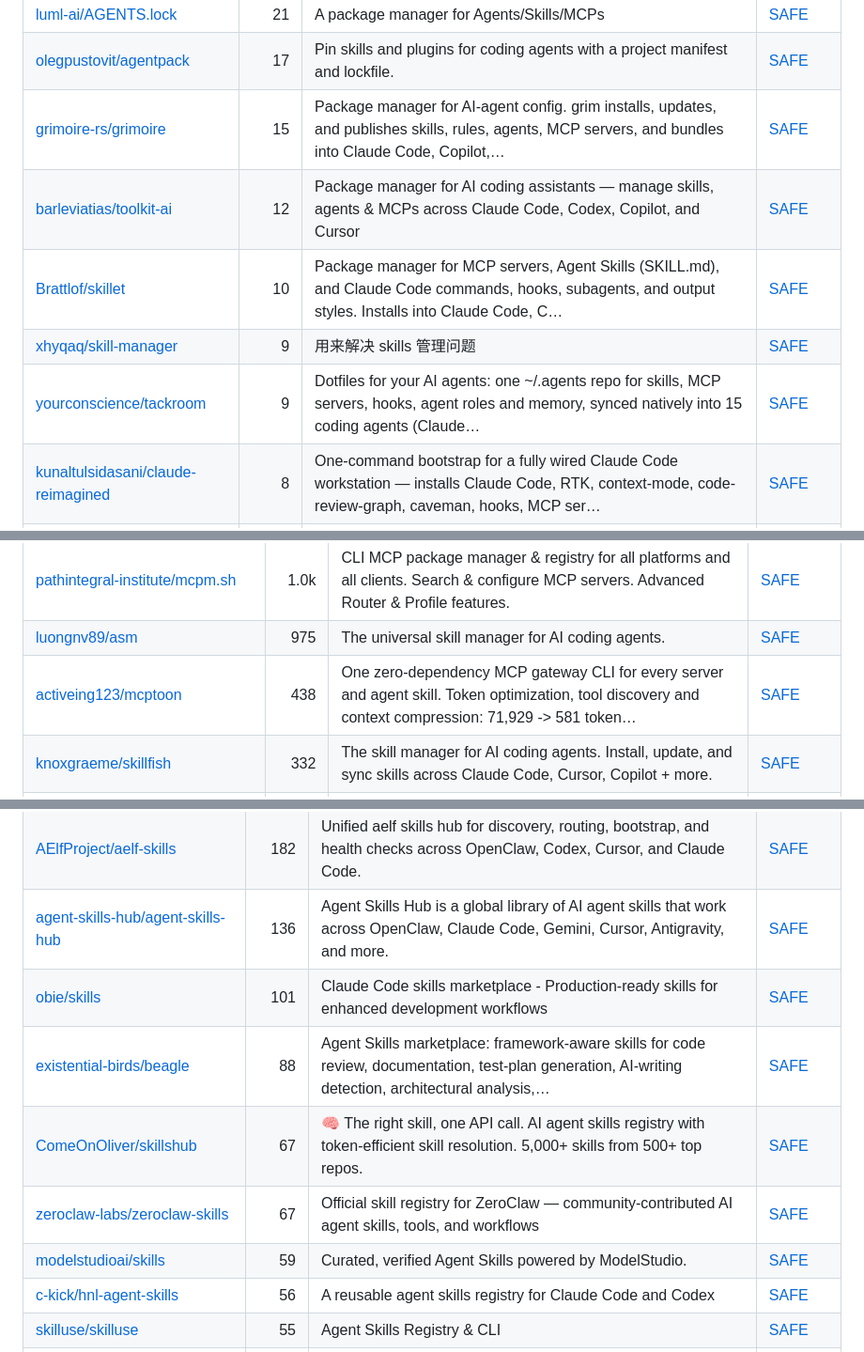
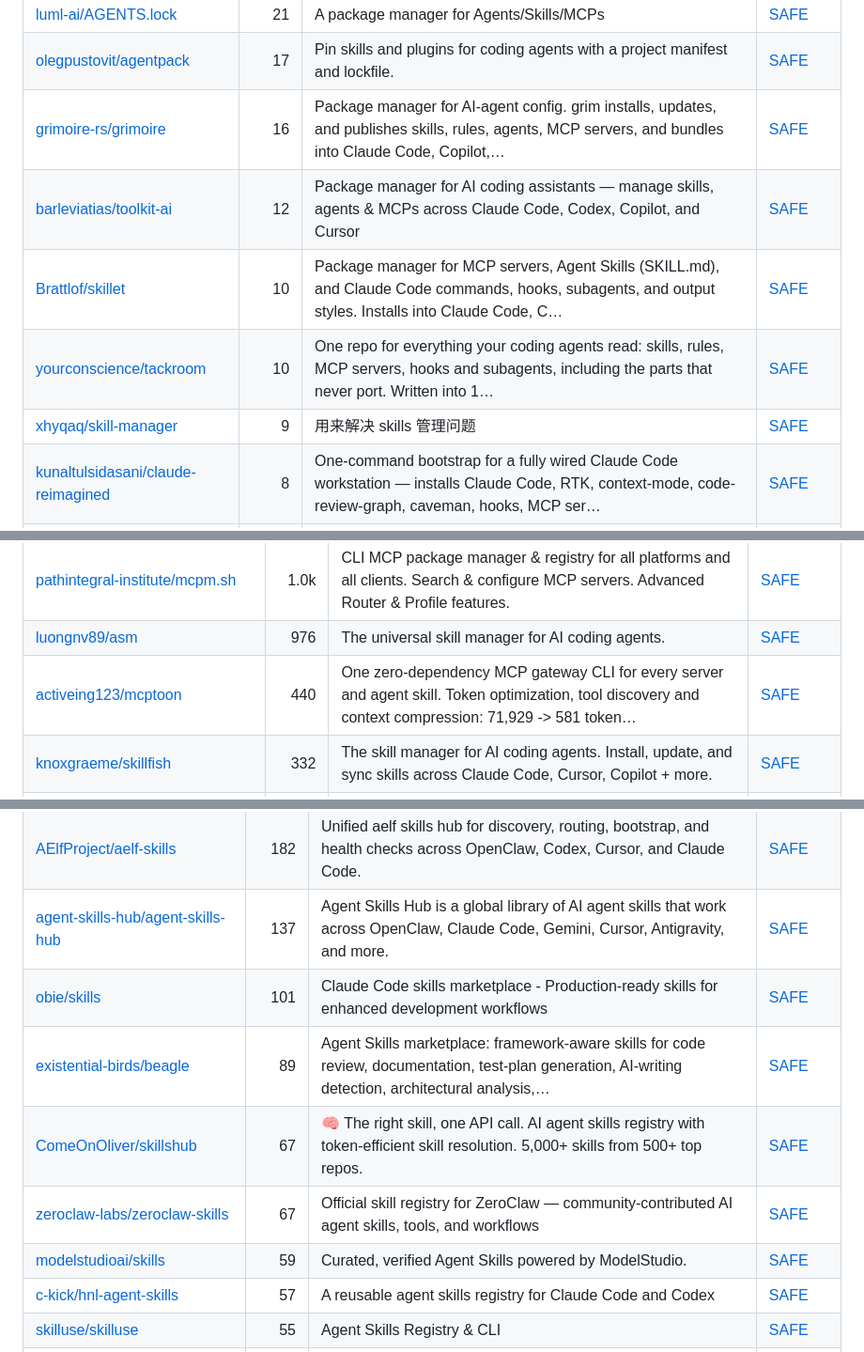
Before and after one commit to zhuyansen/awesome-agent-skills-managers, a Markdown page: README.md, 3 parts joined by grey strips. Shown at 94% size. Rendered like a GitHub page.

```diff
--- a/README.md
+++ b/README.md
@@ -117,11 +117,11 @@ On 2026-10-09 we ran 16 of these tools; 14 could be judged. Each got the same jo
 | [seed-forge/harness-ai-kit](https://github.com/seed-forge/harness-ai-kit) | 26 | Package manager for AI agent assets — 42 skills, 5 CLIs, 1 plugin. Skills for AI/LLM agent engineering, eval-driven dev, spec-driven dev, database (M… | [SAFE](https://agentskillshub.top/skill/seed-forge/harness-ai-kit/) |
 | [luml-ai/AGENTS.lock](https://github.com/luml-ai/AGENTS.lock) | 21 | A package manager for Agents/Skills/MCPs | [SAFE](https://agentskillshub.top/skill/luml-ai/AGENTS.lock/) |
 | [olegpustovit/agentpack](https://github.com/olegpustovit/agentpack) | 17 | Pin skills and plugins for coding agents with a project manifest and lockfile. | [SAFE](https://agentskillshub.top/skill/olegpustovit/agentpack/) |
-| [grimoire-rs/grimoire](https://github.com/grimoire-rs/grimoire) | 15 | Package manager for AI-agent config. grim installs, updates, and publishes skills, rules, agents, MCP servers, and bundles into Claude Code, Copilot,… | [SAFE](https://agentskillshub.top/skill/grimoire-rs/grimoire/) |
+| [grimoire-rs/grimoire](https://github.com/grimoire-rs/grimoire) | 16 | Package manager for AI-agent config. grim installs, updates, and publishes skills, rules, agents, MCP servers, and bundles into Claude Code, Copilot,… | [SAFE](https://agentskillshub.top/skill/grimoire-rs/grimoire/) |
 | [barleviatias/toolkit-ai](https://github.com/barleviatias/toolkit-ai) | 12 | Package manager for AI coding assistants — manage skills, agents & MCPs across Claude Code, Codex, Copilot, and Cursor | [SAFE](https://agentskillshub.top/skill/barleviatias/toolkit-ai/) |
 | [Brattlof/skillet](https://github.com/Brattlof/skillet) | 10 | Package manager for MCP servers, Agent Skills (SKILL.md), and Claude Code commands, hooks, subagents, and output styles. Installs into Claude Code, C… | [SAFE](https://agentskillshub.top/skill/Brattlof/skillet/) |
+| [yourconscience/tackroom](https://github.com/yourconscience/tackroom) | 10 | One repo for everything your coding agents read: skills, rules, MCP servers, hooks and subagents, including the parts that never port. Written into 1… | [SAFE](https://agentskillshub.top/skill/yourconscience/tackroom/) |
 | [xhyqaq/skill-manager](https://github.com/xhyqaq/skill-manager) | 9 | 用来解决 skills 管理问题 | [SAFE](https://agentskillshub.top/skill/xhyqaq/skill-manager/) |
-| [yourconscience/tackroom](https://github.com/yourconscience/tackroom) | 9 | Dotfiles for your AI agents: one ~/.agents repo for skills, MCP servers, hooks, agent roles and memory, synced natively into 15 coding agents (Claude… | [SAFE](https://agentskillshub.top/skill/yourconscience/tackroom/) |
 | [kunaltulsidasani/claude-reimagined](https://github.com/kunaltulsidasani/claude-reimagined) | 8 | One-command bootstrap for a fully wired Claude Code workstation — installs Claude Code, RTK, context-mode, code-review-graph, caveman, hooks, MCP ser… | [SAFE](https://agentskillshub.top/skill/kunaltulsidasani/claude-reimagined/) |
 | [frmlabz/omnidev](https://github.com/frmlabz/omnidev) | 7 | A package manager for agentic coding capabilities. A universal way to discover, install, and manage commands, subagents, skills, and custom functiona… | [SAFE](https://agentskillshub.top/skill/frmlabz/omnidev/) |
 | [Asher-pro/skill-installer](https://github.com/Asher-pro/skill-installer) | 6 | Install any skill to Claude Code. | [SAFE](https://agentskillshub.top/skill/Asher-pro/skill-installer/) |
@@ -148,8 +148,8 @@ On 2026-10-09 we ran 16 of these tools; 14 could be judged. Each got the same jo
 | [rohitg00/skillkit](https://github.com/rohitg00/skillkit) | 1.6k | Supercharge AI coding agents with portable skills. Install, translate & share skills across Claude Code, Cursor, Codex, Copilot & 40 more | [SAFE](https://agentskillshub.top/skill/rohitg00/skillkit/) |
 | [MoizIbnYousaf/ai-agent-skills](https://github.com/MoizIbnYousaf/ai-agent-skills) | 1.2k | Universal skill installer and package manager for AI coding agents. One command, 12+ runtimes. npx ai-agent-skills | [SAFE](https://agentskillshub.top/skill/MoizIbnYousaf/ai-agent-skills/) |
 | [pathintegral-institute/mcpm.sh](https://github.com/pathintegral-institute/mcpm.sh) | 1.0k | CLI MCP package manager & registry for all platforms and all clients. Search & configure MCP servers. Advanced Router & Profile features. | [SAFE](https://agentskillshub.top/skill/pathintegral-institute/mcpm.sh/) |
-| [luongnv89/asm](https://github.com/luongnv89/asm) | 975 | The universal skill manager for AI coding agents. | [SAFE](https://agentskillshub.top/skill/luongnv89/asm/) |
-| [activeing123/mcptoon](https://github.com/activeing123/mcptoon) | 438 | One zero-dependency MCP gateway CLI for every server and agent skill. Token optimization, tool discovery and context compression: 71,929 -> 581 token… | [SAFE](https://agentskillshub.top/skill/activeing123/mcptoon/) |
+| [luongnv89/asm](https://github.com/luongnv89/asm) | 976 | The universal skill manager for AI coding agents. | [SAFE](https://agentskillshub.top/skill/luongnv89/asm/) |
+| [activeing123/mcptoon](https://github.com/activeing123/mcptoon) | 440 | One zero-dependency MCP gateway CLI for every server and agent skill. Token optimization, tool discovery and context compression: 71,929 -> 581 token… | [SAFE](https://agentskillshub.top/skill/activeing123/mcptoon/) |
 | [knoxgraeme/skillfish](https://github.com/knoxgraeme/skillfish) | 332 | The skill manager for AI coding agents. Install, update, and sync skills across Claude Code, Cursor, Copilot + more. | [SAFE](https://agentskillshub.top/skill/knoxgraeme/skillfish/) |
 | [VintLin/skill-flow](https://github.com/VintLin/skill-flow) | 267 | Install, manage, and share skills across every major coding agent — Claude Code, Cursor, Copilot, and more. | [SAFE](https://agentskillshub.top/skill/VintLin/skill-flow/) |
 | [shenysun/skills-manager](https://github.com/shenysun/skills-manager) | 243 | CLI-first hub for agent skills: one npx install, manage in chat, distribute to 70+ agents | [SAFE](https://agentskillshub.top/skill/shenysun/skills-manager/) |
@@ -308,13 +309,13 @@ On 2026-10-09 we ran 16 of these tools; 14 could be judged. Each got the same jo
 | [nextlevelbuilder/skillx](https://github.com/nextlevelbuilder/skillx) | 197 | SkillX.sh — The Only Skill That Your AI Agent Needs. AI agent skills marketplace with semantic search, leaderboard, ratings, and CLI. | [SAFE](https://agentskillshub.top/skill/nextlevelbuilder/skillx/) |
 | [ARPAHLS/skillware](https://github.com/ARPAHLS/skillware) | 192 | A Python framework for modular, self-contained skill management for machines. | [SAFE](https://agentskillshub.top/skill/ARPAHLS/skillware/) |
 | [AElfProject/aelf-skills](https://github.com/AElfProject/aelf-skills) | 182 | Unified aelf skills hub for discovery, routing, bootstrap, and health checks across OpenClaw, Codex, Cursor, and Claude Code. | [SAFE](https://agentskillshub.top/skill/AElfProject/aelf-skills/) |
-| [agent-skills-hub/agent-skills-hub](https://github.com/agent-skills-hub/agent-skills-hub) | 136 | Agent Skills Hub is a global library of AI agent skills that work across OpenClaw, Claude Code, Gemini, Cursor, Antigravity, and more. | [SAFE](https://agentskillshub.top/skill/agent-skills-hub/agent-skills-hub/) |
+| [agent-skills-hub/agent-skills-hub](https://github.com/agent-skills-hub/agent-skills-hub) | 137 | Agent Skills Hub is a global library of AI agent skills that work across OpenClaw, Claude Code, Gemini, Cursor, Antigravity, and more. | [SAFE](https://agentskillshub.top/skill/agent-skills-hub/agent-skills-hub/) |
 | [obie/skills](https://github.com/obie/skills) | 101 | Claude Code skills marketplace - Production-ready skills for enhanced development workflows | [SAFE](https://agentskillshub.top/skill/obie/skills/) |
-| [existential-birds/beagle](https://github.com/existential-birds/beagle) | 88 | Agent Skills marketplace: framework-aware skills for code review, documentation, test-plan generation, AI-writing detection, architectural analysis,… | [SAFE](https://agentskillshub.top/skill/existential-birds/beagle/) |
+| [existential-birds/beagle](https://github.com/existential-birds/beagle) | 89 | Agent Skills marketplace: framework-aware skills for code review, documentation, test-plan generation, AI-writing detection, architectural analysis,… | [SAFE](https://agentskillshub.top/skill/existential-birds/beagle/) |
 | [ComeOnOliver/skillshub](https://github.com/ComeOnOliver/skillshub) | 67 | 🧠 The right skill, one API call. AI agent skills registry with token-efficient skill resolution. 5,000+ skills from 500+ top repos. | [SAFE](https://agentskillshub.top/skill/ComeOnOliver/skillshub/) |
 | [zeroclaw-labs/zeroclaw-skills](https://github.com/zeroclaw-labs/zeroclaw-skills) | 67 | Official skill registry for ZeroClaw — community-contributed AI agent skills, tools, and workflows | [SAFE](https://agentskillshub.top/skill/zeroclaw-labs/zeroclaw-skills/) |
 | [modelstudioai/skills](https://github.com/modelstudioai/skills) | 59 | Curated, verified Agent Skills powered by ModelStudio. | [SAFE](https://agentskillshub.top/skill/modelstudioai/skills/) |
-| [c-kick/hnl-agent-skills](https://github.com/c-kick/hnl-agent-skills) | 56 | A reusable agent skills registry for Claude Code and Codex | [SAFE](https://agentskillshub.top/skill/c-kick/hnl-agent-skills/) |
+| [c-kick/hnl-agent-skills](https://github.com/c-kick/hnl-agent-skills) | 57 | A reusable agent skills registry for Claude Code and Codex | [SAFE](https://agentskillshub.top/skill/c-kick/hnl-agent-skills/) |
 | [skilluse/skilluse](https://github.com/skilluse/skilluse) | 55 | Agent Skills Registry & CLI | [SAFE](https://agentskillshub.top/skill/skilluse/skilluse/) |
 | [AmadeusITGroup/ai-primitives-hub](https://github.com/AmadeusITGroup/ai-primitives-hub) | 52 | VS Code extension and CLI for managing, sharing, and installing AI primitives (Agents, Skills, Prompts, Instructions, MCP) collections for GitHub Cop… | [SAFE](https://agentskillshub.top/skill/AmadeusITGroup/ai-primitives-hub/) |
 | [Qsnh/skillsgist](https://github.com/Qsnh/skillsgist) | 52 | A private Agent Skills registry you self-host on Cloudflare. | [SAFE](https://agentskillshub.top/skill/Qsnh/skillsgist/) |
```
Also changed, not shown: other parts of README.md (+20 -19 lines), README.zh-CN.md (+27 -26 lines), assets/previews/NOTICE.md (+1 -0 lines), assets/previews/DBAAZzz__skill-stow.jpg (added), 2 other files.
